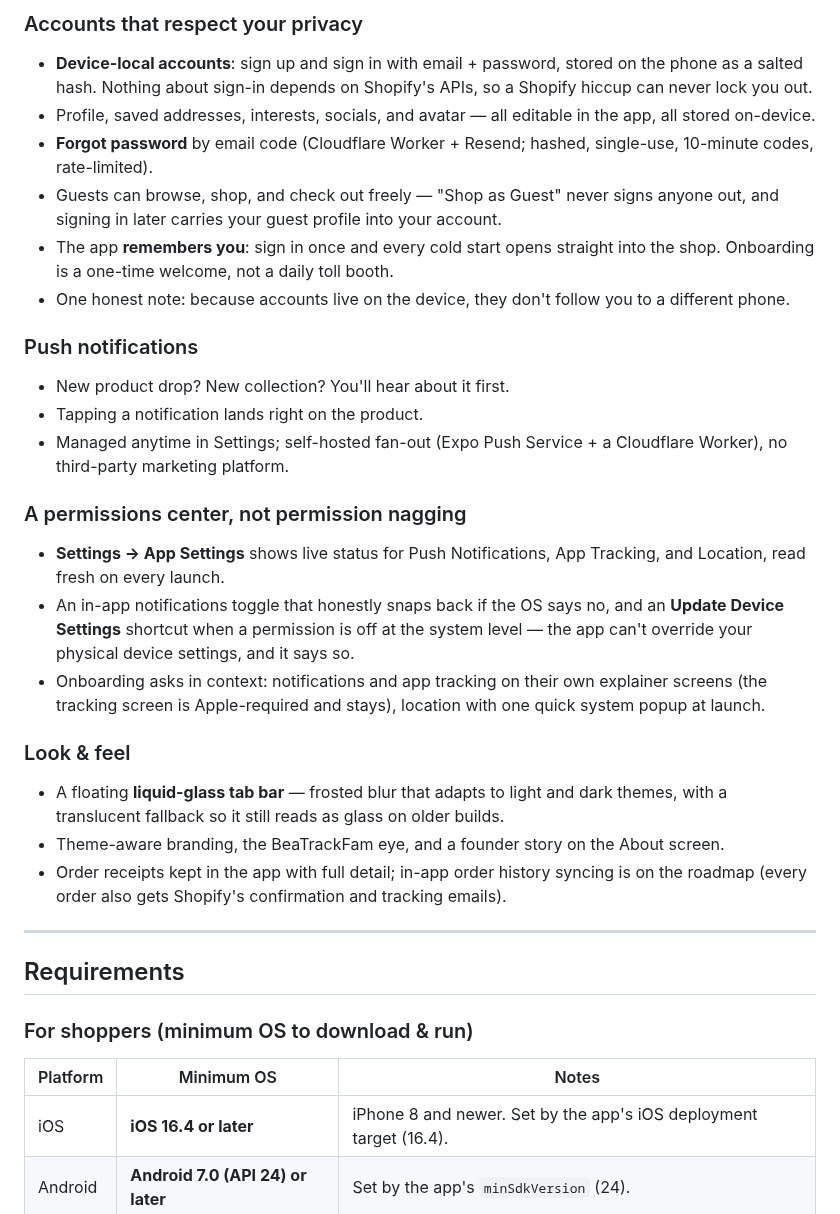
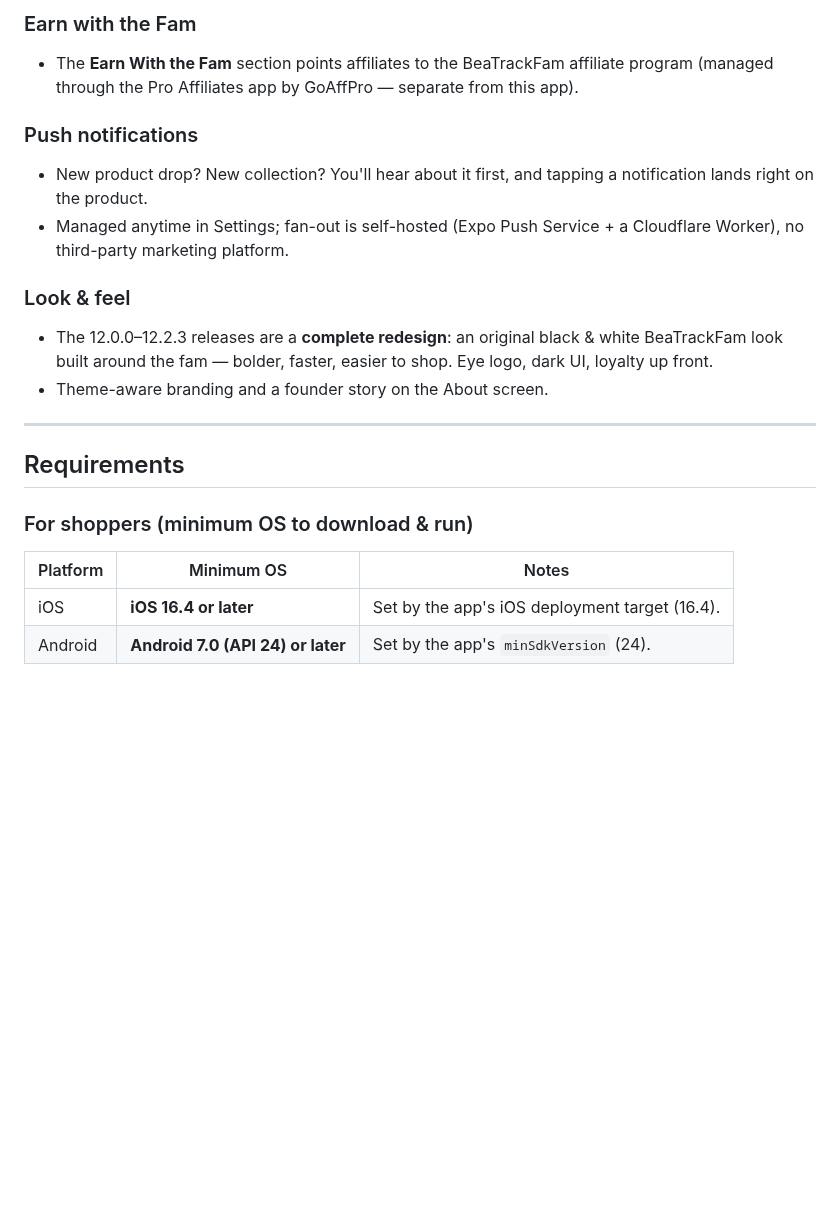
Before and after one commit to Joeey1116/BeaTrackFam-Mobile-App, a Markdown page: README.md, the part around one of its changes. Drawn GitHub-style; blank space fills up the shorter version.

```diff
--- a/README.md
+++ b/README.md
@@ -54,26 +40,14 @@ This repository is the full source of the app, its release history, and its publ
 
-### Accounts that respect your privacy
-- **Device-local accounts**: sign up and sign in with email + password, stored on the phone as a salted hash. Nothing about sign-in depends on Shopify's APIs, so a Shopify hiccup can never lock you out.
-- Profile, saved addresses, interests, socials, and avatar — all editable in the app, all stored on-device.
-- **Forgot password** by email code (Cloudflare Worker + Resend; hashed, single-use, 10-minute codes, rate-limited).
-- Guests can browse, shop, and check out freely — "Shop as Guest" never signs anyone out, and signing in later carries your guest profile into your account.
-- The app **remembers you**: sign in once and every cold start opens straight into the shop. Onboarding is a one-time welcome, not a daily toll booth.
-- One honest note: because accounts live on the device, they don't follow you to a different phone.
+### Earn with the Fam
+- The **Earn With the Fam** section points affiliates to the BeaTrackFam affiliate program (managed through the Pro Affiliates app by GoAffPro — separate from this app).
 
 ### Push notifications
-- New product drop? New collection? You'll hear about it first.
-- Tapping a notification lands right on the product.
-- Managed anytime in Settings; self-hosted fan-out (Expo Push Service + a Cloudflare Worker), no third-party marketing platform.
-
-### A permissions center, not permission nagging
-- **Settings → App Settings** shows live status for Push Notifications, App Tracking, and Location, read fresh on every launch.
-- An in-app notifications toggle that honestly snaps back if the OS says no, and an **Update Device Settings** shortcut when a permission is off at the system level — the app can't override your physical device settings, and it says so.
-- Onboarding asks in context: notifications and app tracking on their own explainer screens (the tracking screen is Apple-required and stays), location with one quick system popup at launch.
+- New product drop? New collection? You'll hear about it first, and tapping a notification lands right on the product.
+- Managed anytime in Settings; fan-out is self-hosted (Expo Push Service + a Cloudflare Worker), no third-party marketing platform.
 
 ### Look & feel
-- A floating **liquid-glass tab bar** — frosted blur that adapts to light and dark themes, with a translucent fallback so it still reads as glass on older builds.
-- Theme-aware branding, the BeaTrackFam eye, and a founder story on the About screen.
-- Order receipts kept in the app with full detail; in-app order history syncing is on the roadmap (every order also gets Shopify's confirmation and tracking emails).
+- The 12.0.0–12.2.3 releases are a **complete redesign**: an original black & white BeaTrackFam look built around the fam — bolder, faster, easier to shop. Eye logo, dark UI, loyalty up front.
+- Theme-aware branding and a founder story on the About screen.
 
 ---
 
@@ -83,7 +57,7 @@ This repository is the full source of the app, its release history, and its publ
 
 | Platform | Minimum OS | Notes |
 |---|---|---|
-| iOS | **iOS 16.4 or later** | iPhone 8 and newer. Set by the app's iOS deployment target (16.4). |
+| iOS | **iOS 16.4 or later** | Set by the app's iOS deployment target (16.4). |
 | Android | **Android 7.0 (API 24) or later** | Set by the app's `minSdkVersion` (24). |
 
 ### API / OS levels the app targets
```
Also changed, not shown: other parts of README.md (+36 -46 lines), assets/screenshot-ios.png (added).
